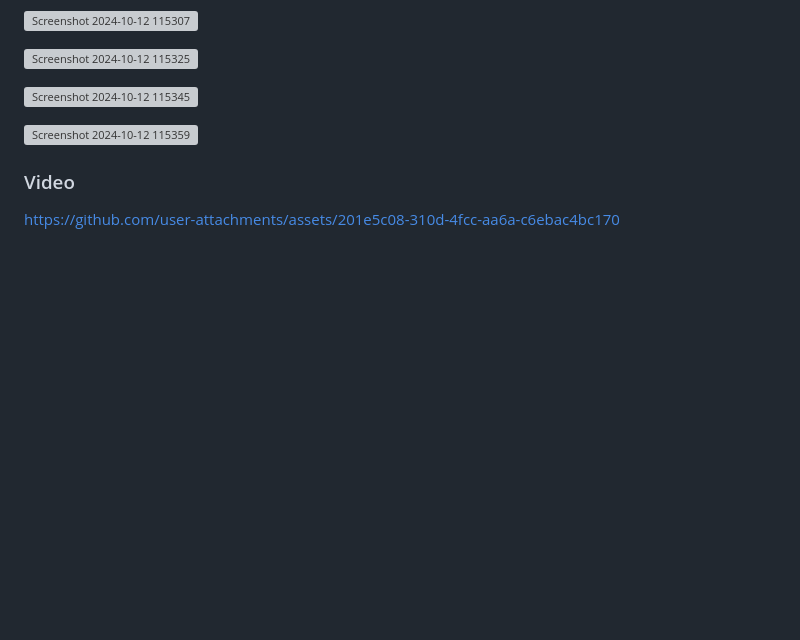
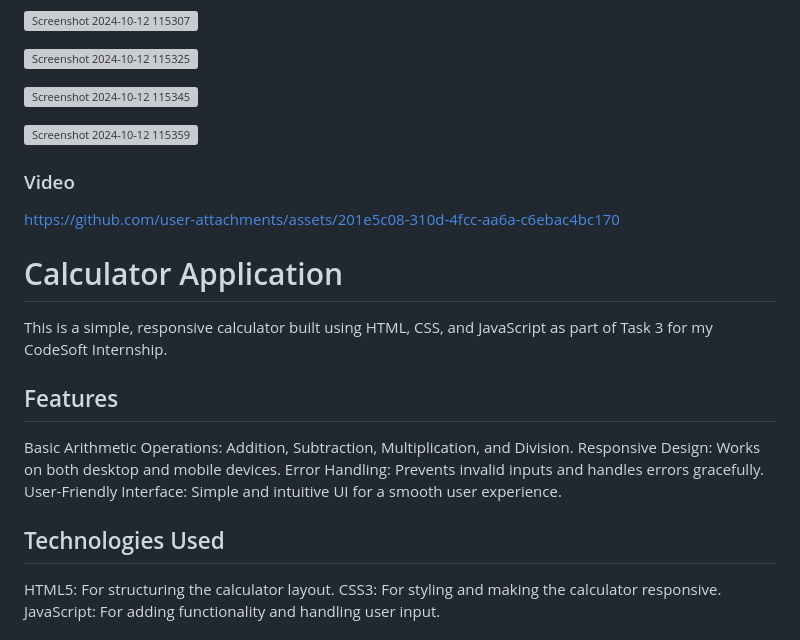
Before and after one commit to bibhusitabehera98/CODESOFT, a Markdown page: README.md, the part around the change printed below. Rendered like a GitHub page; blank space fills up the shorter version; grey boxes are pictures that could not be loaded.

```diff
--- a/README.md
+++ b/README.md
@@ -119,3 +119,19 @@ The website uses **media queries** to ensure a seamless user experience on all s
 ### Video
 
 https://github.com/user-attachments/assets/201e5c08-310d-4fcc-aa6a-c6ebac4bc170
+
+
+
+# Calculator Application
+This is a simple, responsive calculator built using HTML, CSS, and JavaScript as part of Task 3 for my CodeSoft Internship.
+
+## Features
+Basic Arithmetic Operations: Addition, Subtraction, Multiplication, and Division.
+Responsive Design: Works on both desktop and mobile devices.
+Error Handling: Prevents invalid inputs and handles errors gracefully.
+User-Friendly Interface: Simple and intuitive UI for a smooth user experience.
+## Technologies Used
+HTML5: For structuring the calculator layout.
+CSS3: For styling and making the calculator responsive.
+JavaScript: For adding functionality and handling user input.
+
```
Also changed, not shown: other parts of README.md (+2 -0 lines).
